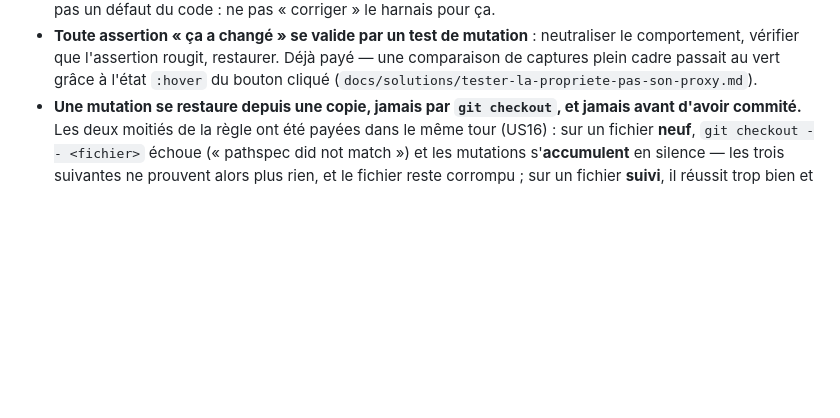
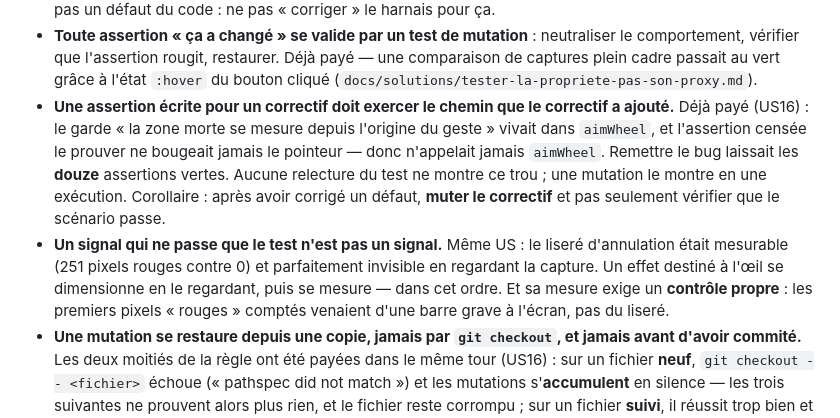
Before and after one commit to Etienne-Bernoux/carillon, a Markdown page: CLAUDE.md, the part around the change. Rendered like a GitHub page; blank space fills up the shorter version.

```diff
--- a/CLAUDE.md
+++ b/CLAUDE.md
@@ -77,6 +77,17 @@ Pièges déjà connus (issus des règles cortex, à ne pas réapprendre) :
   vérifier que l'assertion rougit, restaurer. Déjà payé — une comparaison de captures plein cadre
   passait au vert grâce à l'état `:hover` du bouton cliqué
   (`docs/solutions/tester-la-propriete-pas-son-proxy.md`).
+- **Une assertion écrite pour un correctif doit exercer le chemin que le correctif a ajouté.** Déjà
+  payé (US16) : le garde « la zone morte se mesure depuis l'origine du geste » vivait dans `aimWheel`,
+  et l'assertion censée le prouver ne bougeait jamais le pointeur — donc n'appelait jamais `aimWheel`.
+  Remettre le bug laissait les **douze** assertions vertes. Aucune relecture du test ne montre ce trou ;
+  une mutation le montre en une exécution. Corollaire : après avoir corrigé un défaut, **muter le
+  correctif** et pas seulement vérifier que le scénario passe.
+- **Un signal qui ne passe que le test n'est pas un signal.** Même US : le liseré d'annulation était
+  mesurable (251 pixels rouges contre 0) et parfaitement invisible en regardant la capture. Un effet
+  destiné à l'œil se dimensionne en le regardant, puis se mesure — dans cet ordre. Et sa mesure exige un
+  **contrôle propre** : les premiers pixels « rouges » comptés venaient d'une barre grave à l'écran, pas
+  du liseré.
 - **Une mutation se restaure depuis une copie, jamais par `git checkout`, et jamais avant d'avoir
   commité.** Les deux moitiés de la règle ont été payées dans le même tour (US16) : sur un fichier
   **neuf**, `git checkout -- <fichier>` échoue (« pathspec did not match ») et les mutations
```
Also changed, not shown: docs/plans/us16-la-roue.md (+41 -4 lines), docs/solutions/un-recadrage-deplace-le-repere-dinteraction.md (+25 -3 lines).
